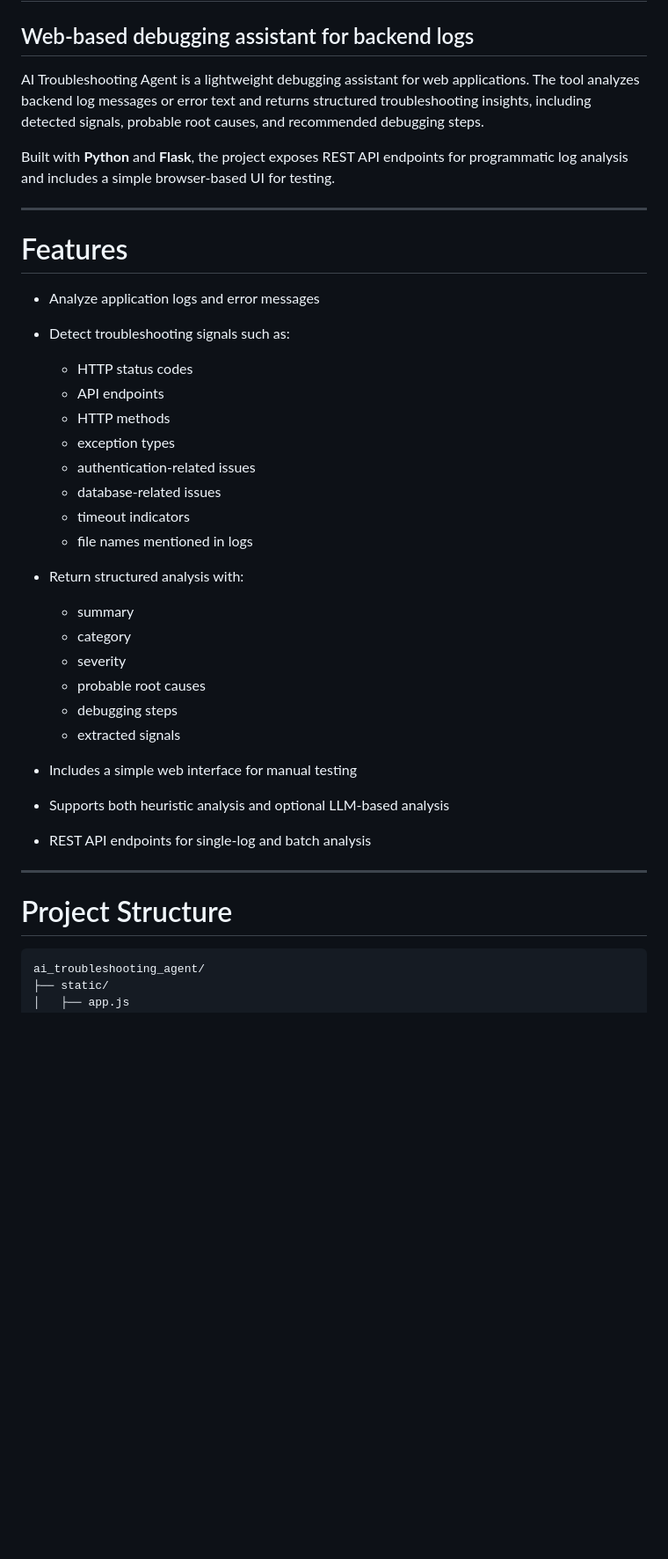
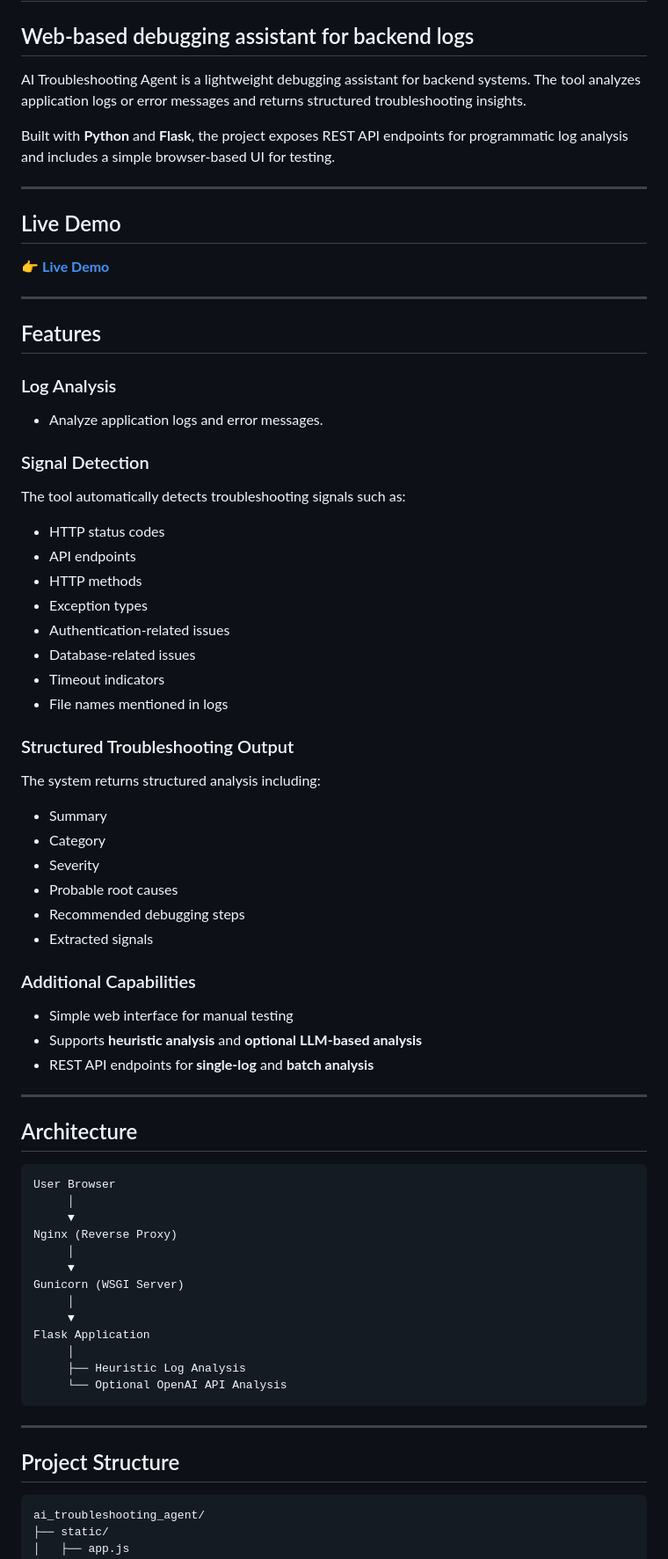
Before and after one commit to Ellibrinker/ai_troubleshooting_agent, a Markdown page: README.md, the part around one of its changes. Shown at 88% size. GitHub-like rendering; blank space fills up the shorter version.

````diff
--- a/README.md
+++ b/README.md
@@ -2,43 +2,80 @@
 
 ## Web-based debugging assistant for backend logs
 
-AI Troubleshooting Agent is a lightweight debugging assistant for web applications.
-The tool analyzes backend log messages or error text and returns structured troubleshooting insights, including detected signals, probable root causes, and recommended debugging steps.
+AI Troubleshooting Agent is a lightweight debugging assistant for backend systems.
+The tool analyzes application logs or error messages and returns structured troubleshooting insights.
 
 Built with **Python** and **Flask**, the project exposes REST API endpoints for programmatic log analysis and includes a simple browser-based UI for testing.
 
 ---
 
-# Features
+## Live Demo
 
-* Analyze application logs and error messages
-* Detect troubleshooting signals such as:
-
-  * HTTP status codes
-  * API endpoints
-  * HTTP methods
-  * exception types
-  * authentication-related issues
-  * database-related issues
-  * timeout indicators
-  * file names mentioned in logs
-* Return structured analysis with:
-
-  * summary
-  * category
-  * severity
-  * probable root causes
-  * debugging steps
-  * extracted signals
-* Includes a simple web interface for manual testing
-* Supports both heuristic analysis and optional LLM-based analysis
-* REST API endpoints for single-log and batch analysis
+👉 **[Live Demo](http://13.49.66.245)**
 
 ---
 
-# Project Structure
+## Features
 
-```text
+### Log Analysis
+
+* Analyze application logs and error messages.
+
+### Signal Detection
+
+The tool automatically detects troubleshooting signals such as:
+
+* HTTP status codes
+* API endpoints
+* HTTP methods
+* Exception types
+* Authentication-related issues
+* Database-related issues
+* Timeout indicators
+* File names mentioned in logs
+
+### Structured Troubleshooting Output
+
+The system returns structured analysis including:
+
+* Summary
+* Category
+* Severity
+* Probable root causes
+* Recommended debugging steps
+* Extracted signals
+
+### Additional Capabilities
+
+* Simple web interface for manual testing
+* Supports **heuristic analysis** and **optional LLM-based analysis**
+* REST API endpoints for **single-log** and **batch analysis**
+
+---
+
+## Architecture
+
+```
+User Browser
+     │
+     ▼
+Nginx (Reverse Proxy)
+     │
+     ▼
+Gunicorn (WSGI Server)
+     │
+     ▼
+Flask Application
+     │
+     ├── Heuristic Log Analysis
+     └── Optional OpenAI API Analysis
+```
+
+---
+
+## Project Structure
+
+```
 ai_troubleshooting_agent/
 ├── static/
 │   ├── app.js
````
Also changed, not shown: other parts of README.md (+48 -23 lines).
